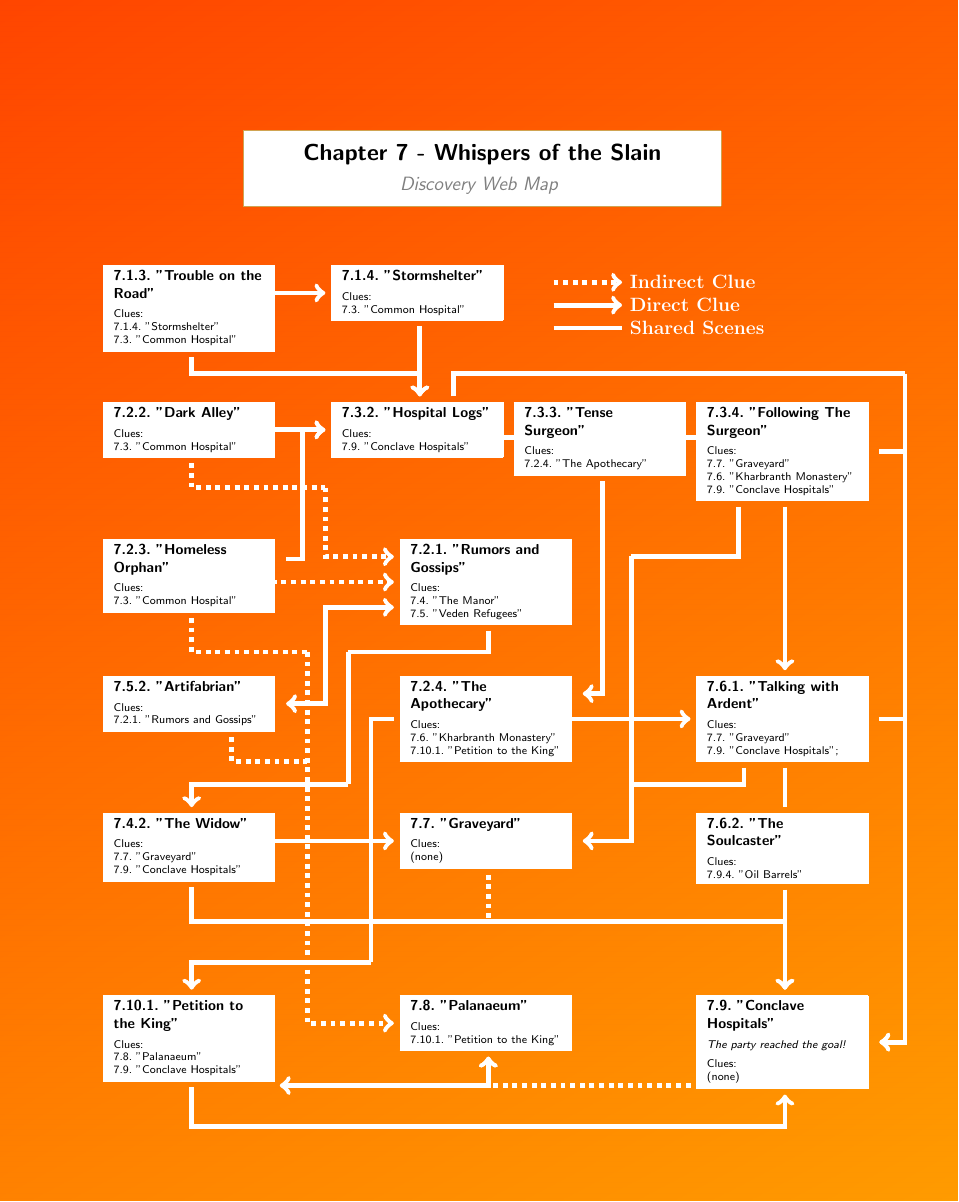
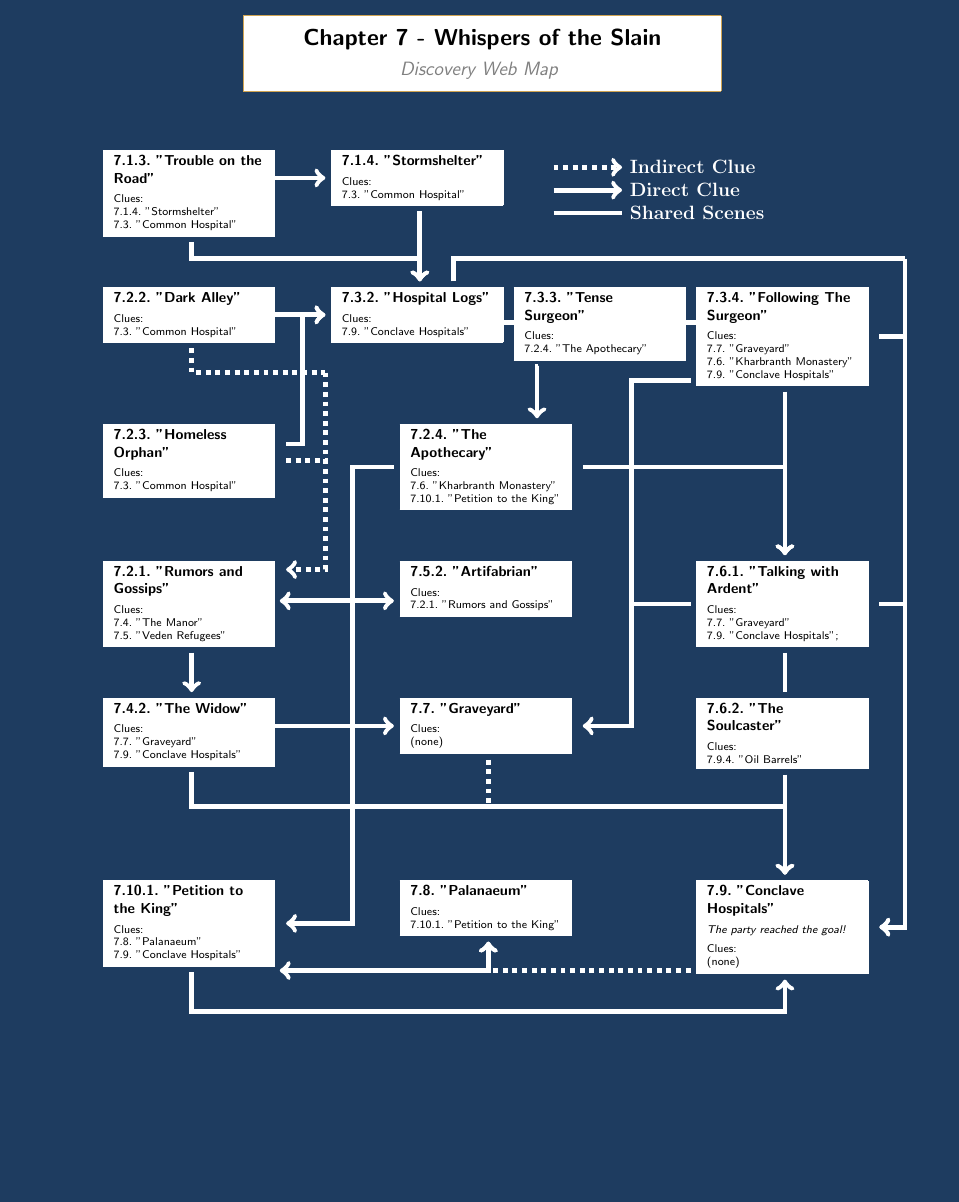
Before and after one commit to pether-pg/CosmereRPG_Books_byPether, a LaTeX thesis (ChildrenOfTheUnmade/main.tex, which reads ChildrenOfTheUnmade/chapter_7/web_graph.tex): part of page 69 of 192, cut so that both start at the same text, the shorter picture padded with empty space. Compiled offline with pdfLaTeX.

Commit message:
ChildrenOfTheUnmade - rearranged graph nodes
ChildrenOfTheUnmade - rearranged graph nodes

```diff
--- a/ChildrenOfTheUnmade/chapter_7/web_graph.tex
+++ b/ChildrenOfTheUnmade/chapter_7/web_graph.tex
@@ -34,7 +29,7 @@
 
 % \draw[connectorDotted] (0cm, -2cm) -- (17.5cm, -2cm);
 
-\node[anchor=north west] (kharbranthRumors) at(6.5cm, -6cm) {
+\node[anchor=north west] (kharbranthRumors) at(0cm, -9cm) {
 	\discoveryWebNodeBox
 		{\fullref{ssec:kharbranthRumors}}
 		{}
@@ -55,7 +50,7 @@
 		{\fullref{sec:cityHospital}}
 };
 
-\node[anchor=north west] (kharbranthApothecary) at(6.5cm, -9cm) {
+\node[anchor=north west] (kharbranthApothecary) at(6.5cm, -6cm) {
 	\discoveryWebNodeBox
 		{\fullref{ssec:kharbranthApothecary}}
 		{}
@@ -185,27 +181,28 @@
 
 \draw [connector] (kharbranthOrphan.10) -| (orphanHospitalMid);
 \draw [connectorArrow] (orphanHospitalMid) |- (cityHospitalLogs.west);
-\draw [connectorDashedArrow] (kharbranthOrphan.center) |- (kharbranthRumors.west);
-\draw [connectorDashed] (kharbranthOrphan.south) |- (orphanLibraryMid);
-\draw [connectorDashedArrow] (orphanLibraryMid) |- (palanaeum.west);
+\draw [connectorDashed] (kharbranthOrphan.east) -| (alleyOrphanRumorsMid);
+% \draw [connectorDashed] (kharbranthOrphan.south) |- (orphanLibraryMid);
+% \draw [connectorDashedArrow] (orphanLibraryMid) |- (palanaeum.west);
 
 \draw [connector] (vorinMonasteryArdent.south) -- (vorinMonasterySoulcaster.north);
-\draw [connector] (vorinMonasteryArdent.230) |- (followingGraveyardMid2);
+\draw [connector] (vorinMonasteryArdent.west) -| (followingGraveyardMid2);
 \draw [connector] (vorinMonasteryArdent.east) -| (followingConclaveMid);
 
 % \draw [connectorArrow] (ardentConclaveMid) |- (conclaveHospital.east);
 
-\draw [connectorArrow] (artifabrianRummorsMid) |- (vedenCampArtifabrian.east);
-\draw [connectorArrow] (artifabrianRummorsMid) |- (kharbranthRumors.195);
+% kharbranthRumors <--> vedenCampArtifabrian
+\draw [connectorArrowDouble] (4cm, -10cm) -- (6.5cm, -10cm);
+% \draw [connectorArrow] (artifabrianRummorsMid) |- (kharbranthRumors.195);
 
 % \draw [connectorDashed] (vedenCampArtifabrian.320) |- (artifabrianLibraryMid1);
 % \draw [connectorDashed] (artifabrianLibraryMid1) -- (artifabrianLibraryMid2);
 % \draw [connectorDashedArrow] (artifabrianLibraryMid2) -| (palanaeum.north);
-\draw [connectorDashed] (vedenCampArtifabrian.320) |- (artifabrianOrphanLibraryMid);
+% \draw [connectorDashed] (vedenCampArtifabrian.320) |- (artifabrianOrphanLibraryMid);
 
-\draw [connector] (kharbranthRumors.south)  |- (widowRummorsMid1);
-\draw [connector] (widowRummorsMid1)  |- (widowRummorsMid2);
-\draw [connectorArrow] (widowRummorsMid2) -| (theManorWidow.north);
+\draw [connectorArrow] (kharbranthRumors.south)  -- (theManorWidow.north);
+% \draw [connector] (widowRummorsMid1)  |- (widowRummorsMid2);
+% \draw [connectorArrow] (widowRummorsMid2) -| (theManorWidow.north);
 
 \draw [connectorArrow] (theManorWidow.center) |- (graveyard.west);
 \draw [connector] (theManorWidow.south) |- (widowConclaveMid);
@@ -237,5 +234,8 @@
 
 \ClearShipoutPictureBG
 
-\newpage\fancyfoot[C]{\sffamily \bfseries \color{goldStats} --- \color{blueRadiance} \thepage\ \color{goldStats} --- }
+\newpage
+
+\pagecolor{white}
+\fancyfoot[C]{\sffamily \bfseries \color{goldStats} --- \color{blueRadiance} \thepage\ \color{goldStats} --- }
 \twocolumn
```
Also changed, not shown: ChildrenOfTheUnmade/chapter_7/web_graph.tex (22 more changed lines).
